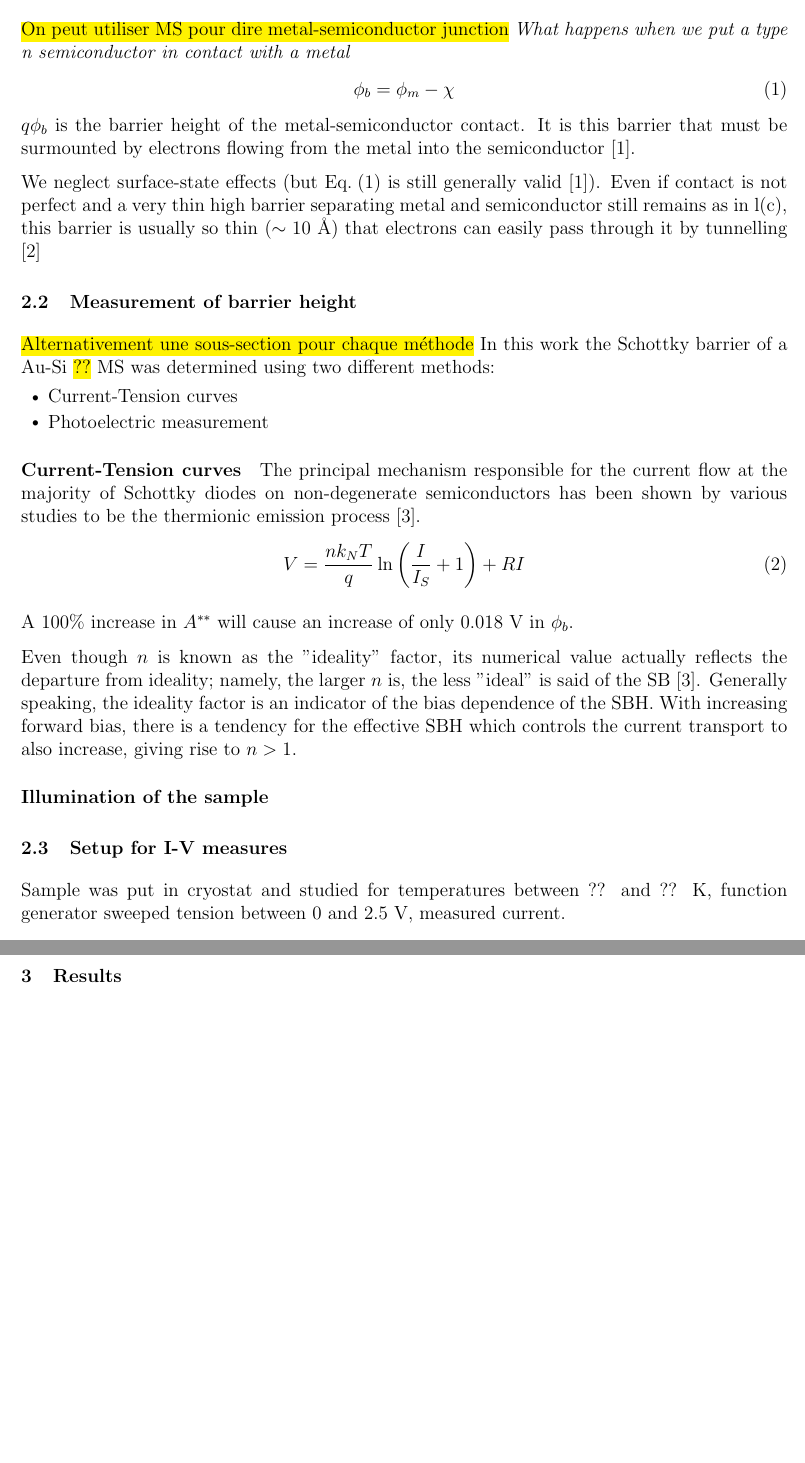
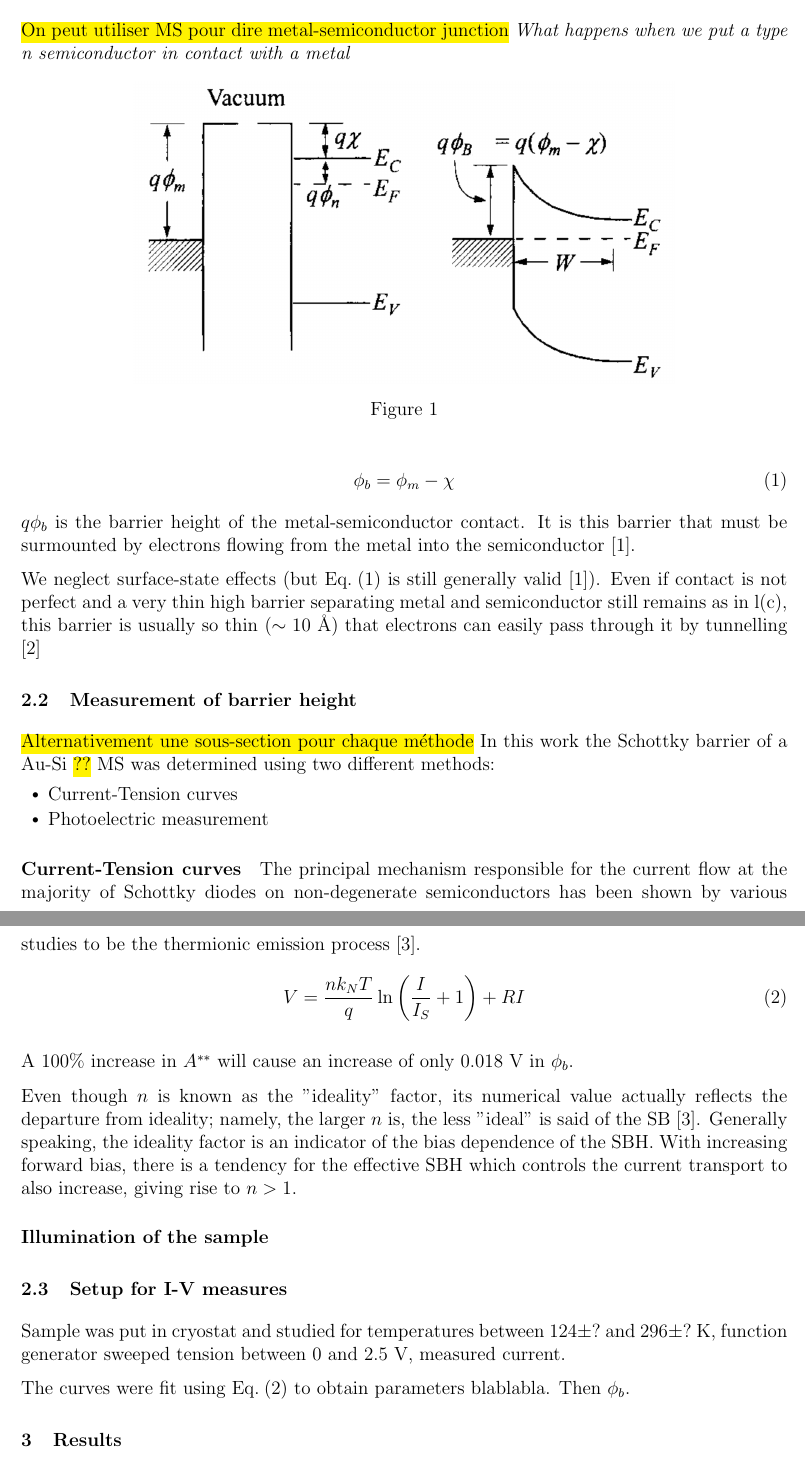
Before and after one commit to TomVdt/TPIII, a LaTeX document (06-photoemission-interne/rapport.tex, which reads 06-photoemission-interne/sections/1-theory-exp-setup.tex): two parts of pages 1 and 2 of 3, joined at a grey line, cut so that both start at the same text, the shorter picture padded with empty space. Compiled offline with pdfLaTeX.

Commit message:
schottky figure

```diff
--- a/06-photoemission-interne/sections/1-theory-exp-setup.tex
+++ b/06-photoemission-interne/sections/1-theory-exp-setup.tex
@@ -2,6 +2,12 @@
 \subsection{Metal-semiconductor junctions}
 \hl{On peut utiliser MS pour dire metal-semiconductor junction}
 \emph{What happens when we put a type n semiconductor in contact with a metal}
+\begin{figure}[h]
+    \centering
+    \includegraphics[width=12cm]{figures/schottky_barrier.png}
+    \caption{}
+    \label{fig:schottky_barrier}
+\end{figure}
 \begin{equation} \label{eq:barrier_height}
     \phi_b = \phi_m - \chi
 \end{equation}
@@ -39,4 +45,7 @@ Generally speaking, the ideality factor is an indicator of the bias dependence o
 
 
 \subsection{Setup for I-V measures}
-Sample was put in cryostat and studied for temperatures between ?? and ?? K, function generator sweeped tension between $0$ and $2.5$ V, measured current.
+Sample was put in cryostat and studied for temperatures between $124 \pm ?$ and $296\pm?$ K, function generator sweeped tension between $0$ and $2.5$ V, measured current.
+
+The curves were fit using \autoref{eq:IV-curve} to obtain parameters blablabla.
+Then $\phi_b$.
```
Also changed, not shown: 06-photoemission-interne/figures/schottky_barrier.png (added).
